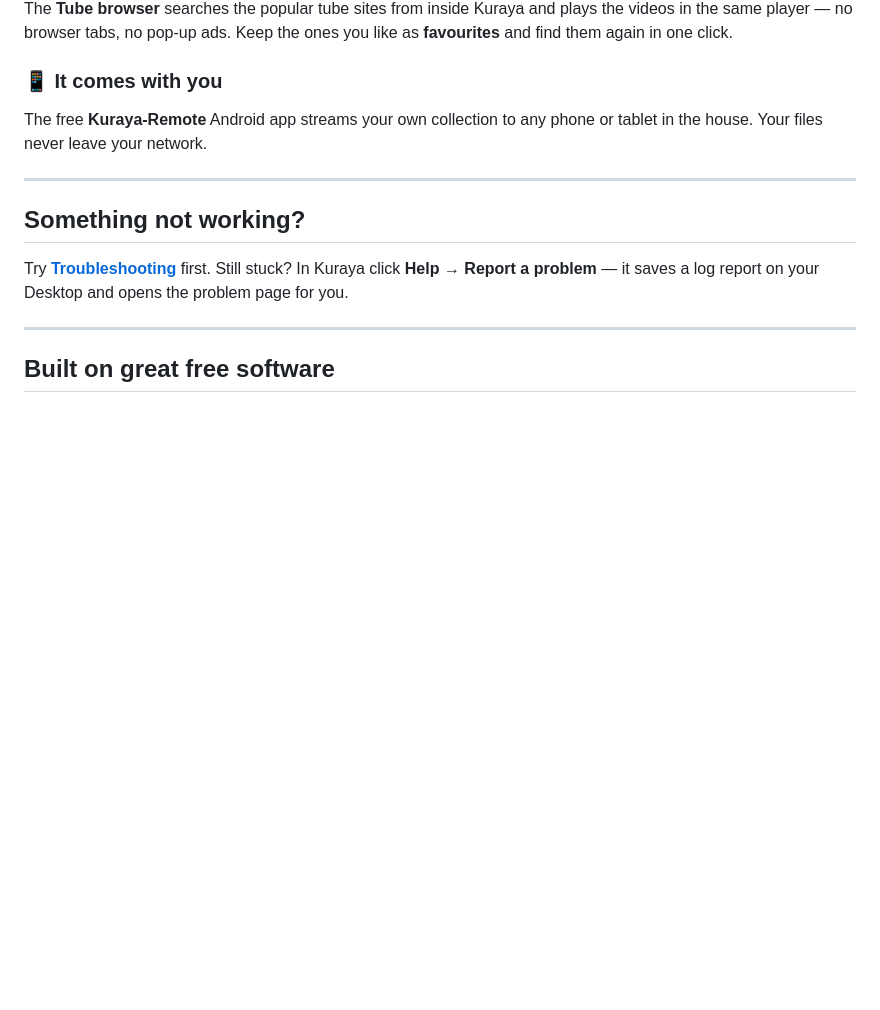
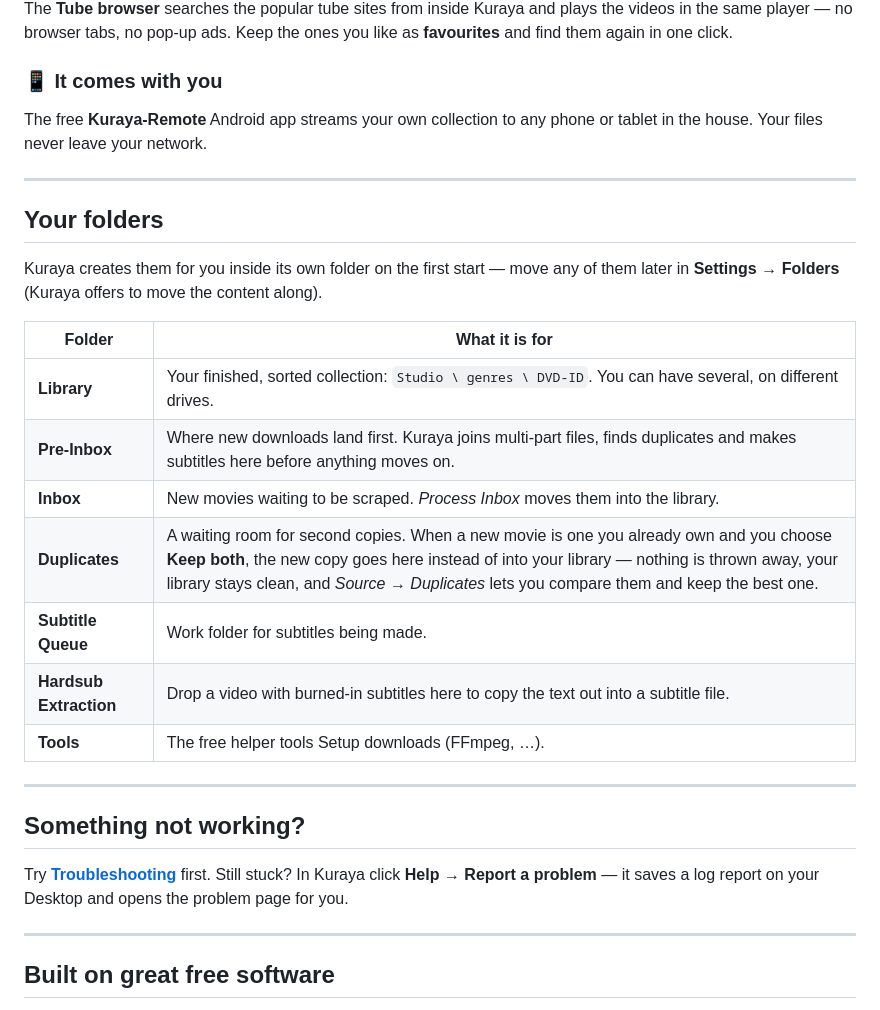
Before and after one commit to Fetterbr61/Kuraya, a Markdown page: README.md, the part around the change. Rendered like a GitHub page; blank space fills up the shorter version.

Commit message:
README: your folders (incl. Duplicates)

```diff
--- a/README.md
+++ b/README.md
@@ -119,6 +119,22 @@ tablet in the house. Your files never leave your network.
 
 ---
 
+## Your folders
+
+Kuraya creates them for you inside its own folder on the first start — move any of them later in **Settings → Folders** (Kuraya offers to move the content along).
+
+| Folder | What it is for |
+|---|---|
+| **Library** | Your finished, sorted collection: `Studio \ genres \ DVD-ID`. You can have several, on different drives. |
+| **Pre-Inbox** | Where new downloads land first. Kuraya joins multi-part files, finds duplicates and makes subtitles here before anything moves on. |
+| **Inbox** | New movies waiting to be scraped. *Process Inbox* moves them into the library. |
+| **Duplicates** | A waiting room for second copies. When a new movie is one you already own and you choose **Keep both**, the new copy goes here instead of into your library — nothing is thrown away, your library stays clean, and *Source → Duplicates* lets you compare them and keep the best one. |
+| **Subtitle Queue** | Work folder for subtitles being made. |
+| **Hardsub Extraction** | Drop a video with burned-in subtitles here to copy the text out into a subtitle file. |
+| **Tools** | The free helper tools Setup downloads (FFmpeg, …). |
+
+---
+
 ## Something not working?
 
 Try **[Troubleshooting](https://fetterbr61.github.io/Kuraya/troubleshooting.html)** first. Still stuck? In Kuraya click **Help → Report a problem** — it saves a log report on your Desktop and opens the problem page for you.
```
